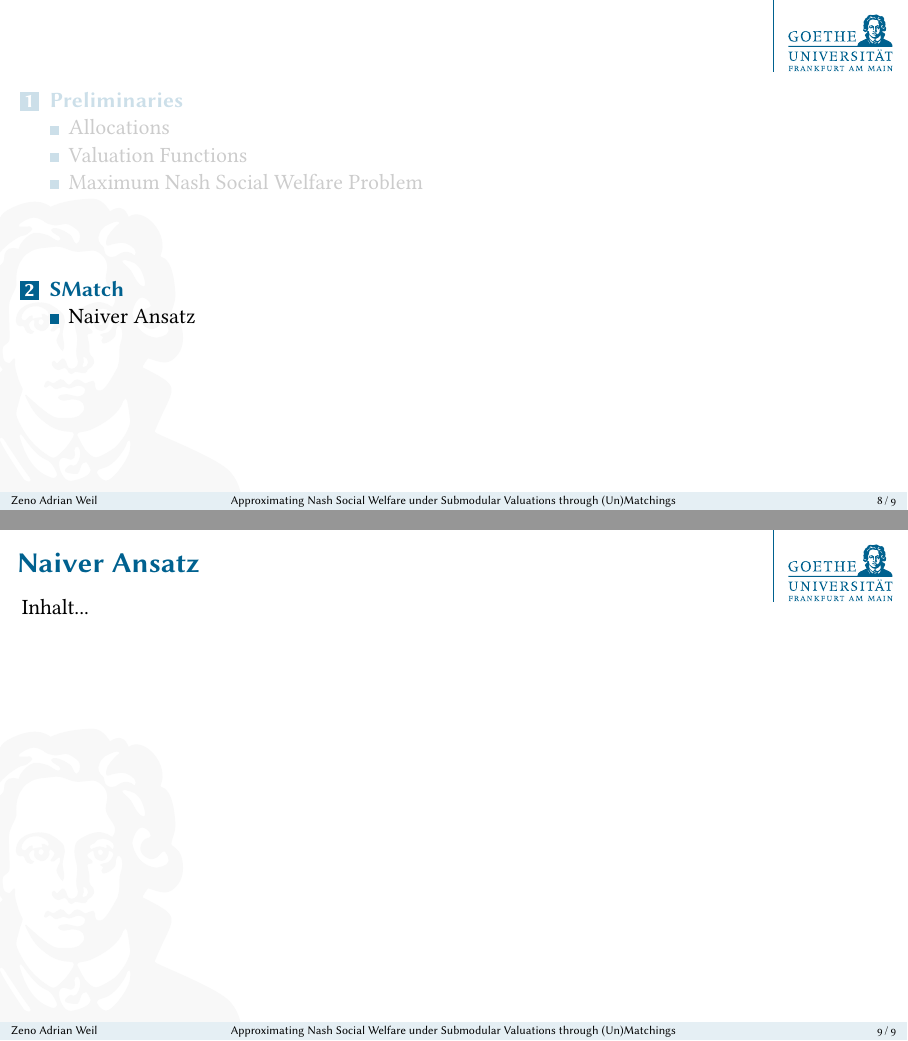
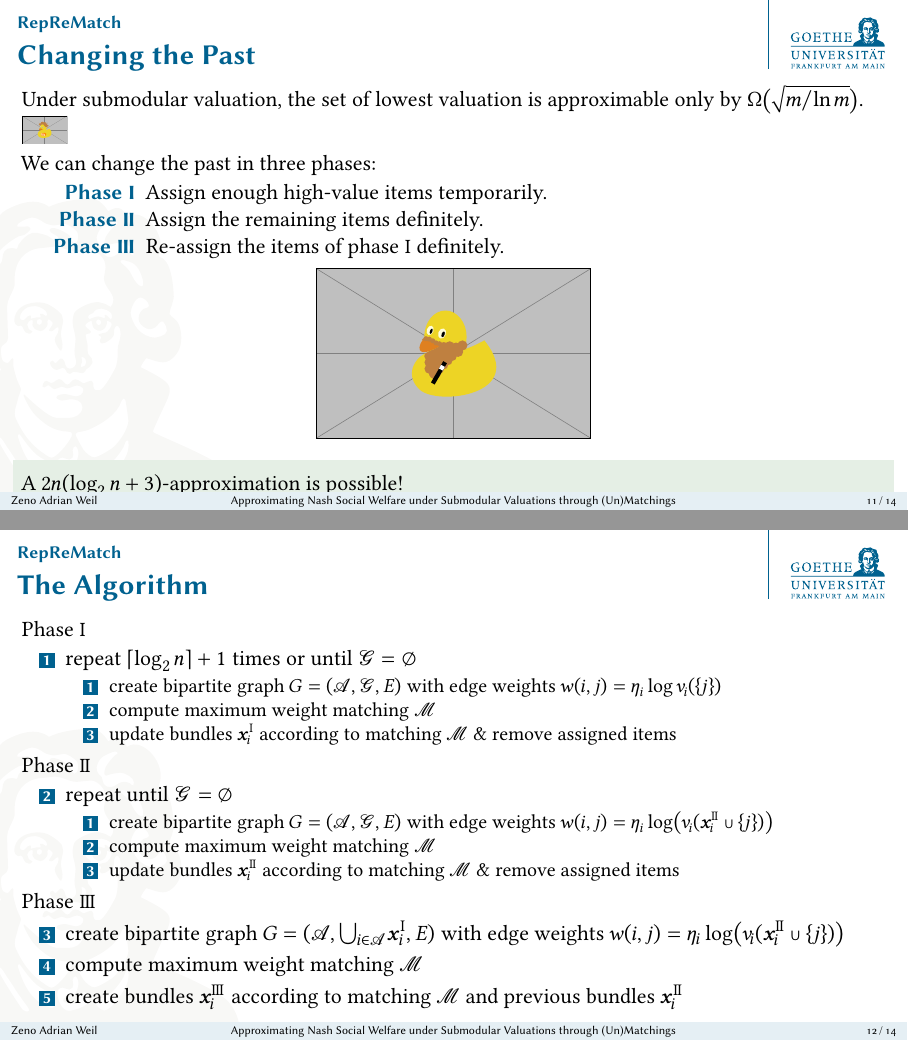
Before and after one commit to s9770652/APA-Seminar, LaTeX slides (presentation/main.tex, which reads presentation/reprematch.tex): pages 8 and 9 of 9 before the commit and pages 11 and 12 of 14 after it, joined at a grey line. The pictures show the PDF file presentation/main.pdf that the author committed with the source.

Commit message:
Added a couple of frames.
Signed-off-by: s9770652 <s9770652@stud.uni-frankfurt.de>

```diff
--- /dev/null
+++ b/presentation/reprematch.tex
@@ -0,0 +1 @@
+\section{RepReMatch}
@@ -0,0 +66,93 @@
+	\end{itemize}
+	\begin{exampleblock}{}
+		A \(2n\)-approximation is possible \dots{} using \SMatch.
+	\end{exampleblock}
+	\begin{alertblock}{}
+		This only works for additive valuation functions.
+	\end{alertblock}
+\end{frame}
+
+\begin{frame}{Changing the Past}
+	Under submodular valuation, the set of lowest valuation is approximable only by \(\bigomega\paren[\big]{ \sqrt{m/\ln m} }\).
+	\includegraphics[height=3ex, page=66]{example-image-duck}
+
+	We can change the past in three phases:
+	\begin{description}
+		\item[Phase \phasei]
+		Assign enough high-value items temporarily.
+
+		\item[Phase \phaseii]
+		Assign the remaining items definitely.
+
+		\item[Phase \phaseiii]
+		Re-assign the items of phase \phasei{} definitely.
+	\end{description}
+	\begin{center}
+		\includegraphics[height=3cm, page=43]{example-image-duck}
+	\end{center}
+	\begin{exampleblock}{}
+		A \(2n (\log_2 n + 3)\)-approximation is possible!
+	\end{exampleblock}
+\end{frame}
+
+\subsection{The Algorithm}
+\begin{frame}{The Algorithm}
+	Phase \phasei
+	\begin{enumerate}
+		\item
+		repeat \(\ceil{\log_2 n} + 1\) times or until \(\goods = \emptyset\)
+		\begin{enumerate}
+			\item
+			create bipartite graph \(\bipartitegraph = (\agents, \goods, E)\) with edge weights \(\edgeweight{i, j} = \weight \log \valuations[ \{ j \} ]\)
+
+			\item
+			compute maximum weight matching \(\matching\)
+
+			\item
+			update bundles \(\alloc[\phasei]\) according to matching \(\matching\) \& remove assigned items
+		\end{enumerate}
+		\seti
+	\end{enumerate}
+	Phase \phaseii
+	\begin{enumerate}
+		\conti
+		\item
+		repeat until \(\goods = \emptyset\)
+		\begin{enumerate}
+			\item
+			create bipartite graph \(\bipartitegraph = (\agents, \goods, E)\) with edge weights \(\edgeweight{i, j} = \weight \log \paren[\big]{ \valuations[\alloc[\phaseii] \cup \{ j \} ] }\)
+
+			\item
+			compute maximum weight matching \(\matching\)
+
+			\item
+			update bundles \(\alloc[\phaseii]\) according to matching \(\matching\) \& remove assigned items
+		\end{enumerate}
+		\seti
+	\end{enumerate}
+	Phase \phaseiii
+	\begin{enumerate}
+		\conti
+		\item
+		create bipartite graph \(\bipartitegraph = (\agents, \bigcup_{i \in \agents} \alloc[\phasei], E)\) with edge weights \(\edgeweight{i, j} = \weight \log \paren[\big]{ \valuations[\alloc[\phaseii] \cup \{ j \} ] }\)
+
+		\item
+		compute maximum weight matching \(\matching\)
+
+		\item
+		create bundles \(\alloc[\phaseiii]\) according to matching \(\matching\) and previous bundles \(\alloc[\phaseii]\)
+	\end{enumerate}
+\end{frame}
+
+\subsection{Analysing Phase \phaseii}
+\begin{frame}{Analysing Phase \phaseii{} (1/3)}
+	\adjustfortopblock
+	\begin{definition}
+		The set \(\lostset{r}\) of \emph{lost items} is the set of all items \(j \in \alloc*\) assigned to other agents \(i' \neq i\) in round \(r\).
+	\end{definition}
+	\begin{definition}
+		The set of \emph{optimal and attainable items} is defined as
+		\begin{equation*}
+			\attopt{r} \coloneq \begin{cases*}
+				\alloc* \setminus \bigcup_{i' \in \agents} \alloc[\phasei][i'] & in round \(r = 0\), \\
+				\attopt{0} \setminus \lostset{1} & in round \(r = 1\), \\
```
Also changed, not shown: presentation/main.tex (+2 -2 lines), presentation/preliminaries.tex (+4 -4 lines), presentation/smatch.tex (deleted, +0 -7 lines), presentation/main.pdf, presentation/reprematch.tex (82 more changed lines).
